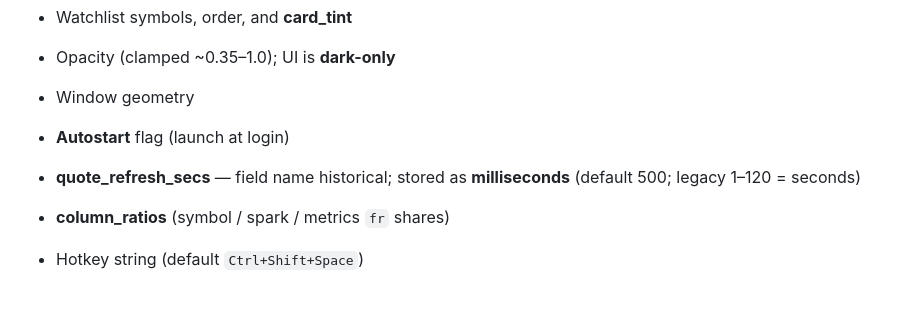
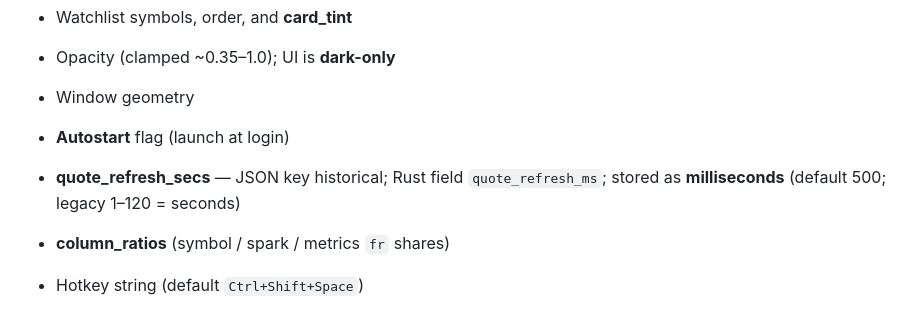
Before and after one commit to sky64422/EconomyWarRoom, a Markdown page: README.md, the part around the change. GitHub-like rendering.

Commit message:
docs: record display rows, CSS split, and quote_refresh_ms
Update ARCHITECTURE and README to match the current source layout and the milliseconds quote-refresh field.

```diff
--- a/README.md
+++ b/README.md
@@ -178,7 +178,7 @@ JSON under the OS app data directory (Tauri `app_data_dir`), file name roughly `
 
 - Window geometry
 - **Autostart** flag (launch at login)
-- **quote_refresh_secs** — field name historical; stored as **milliseconds** (default 500; legacy 1–120 = seconds)
+- **quote_refresh_secs** — JSON key historical; Rust field `quote_refresh_ms`; stored as **milliseconds** (default 500; legacy 1–120 = seconds)
 - **column_ratios** (symbol / spark / metrics `fr` shares)
 - Hotkey string (default `Ctrl+Shift+Space`)
 
```
Also changed, not shown: docs/ARCHITECTURE.md (+7 -7 lines).
